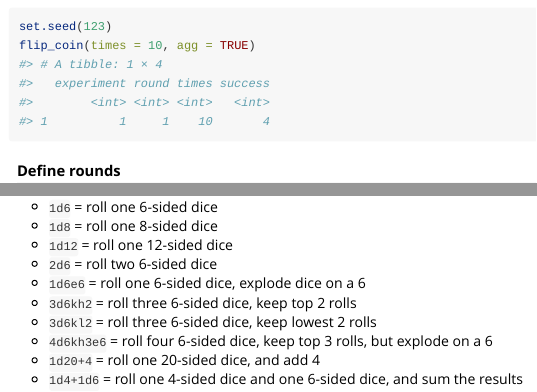
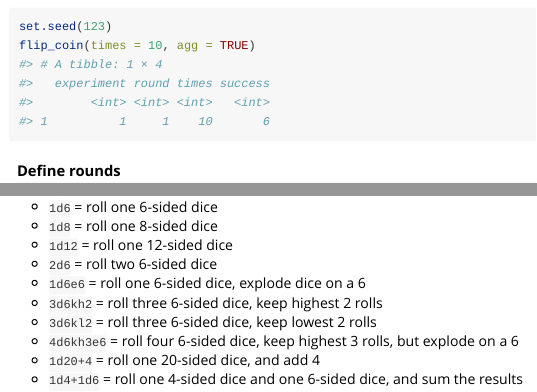
Before and after one commit to rolkra/tidydice, an R Markdown document (vignettes/tidydice.Rmd): the page in a window 1100 px wide, from 6520 px down, and a second part further down, joined at a grey line. Rendered offline with R 4.5, knitr and Pandoc, with nearby package versions; some code elsewhere in the file could not run offline; common packages that the code uses without loading them are loaded.

Commit message:
formula examples

````diff
--- a/vignettes/tidydice.Rmd
+++ b/vignettes/tidydice.Rmd
@@ -440,8 +440,8 @@ Other examples for dice_formula:
 - ```1d12``` = roll one 12-sided dice
 - ```2d6``` = roll two 6-sided dice
 - ```1d6e6``` = roll one 6-sided dice, explode dice on a 6
-- ```3d6kh2``` = roll three 6-sided dice, keep top 2 rolls
+- ```3d6kh2``` = roll three 6-sided dice, keep highest 2 rolls
 - ```3d6kl2``` = roll three 6-sided dice, keep lowest 2 rolls
-- ```4d6kh3e6``` = roll four 6-sided dice, keep top 3 rolls, but explode on a 6
+- ```4d6kh3e6``` = roll four 6-sided dice, keep highest 3 rolls, but explode on a 6
 - ```1d20+4``` = roll one 20-sided dice, and add 4
 - ```1d4+1d6``` = roll one 4-sided dice and one 6-sided dice, and sum the results
````
Also changed, not shown: R/dice-formula.R (+27 -12 lines), README.md, 1 other file.
